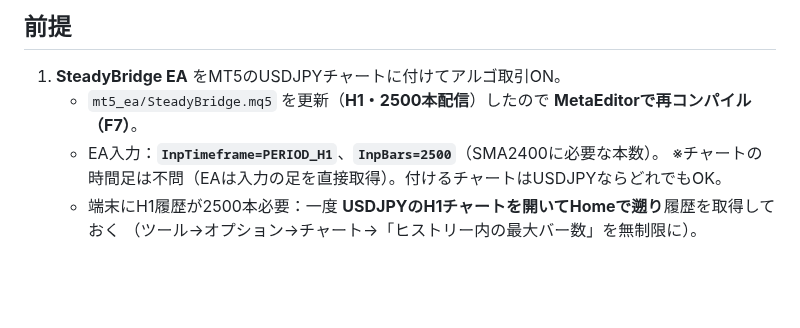
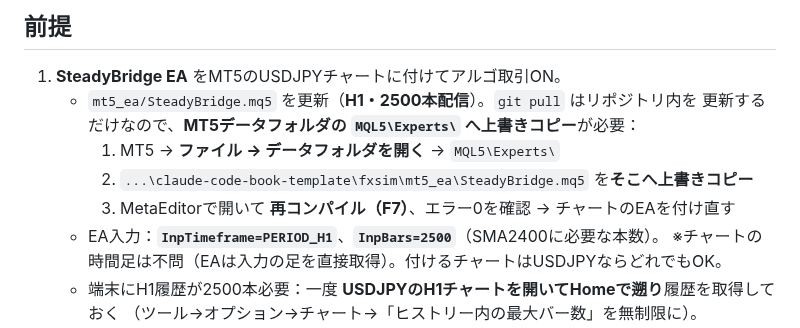
Before and after one commit to ginchankawaii/claude-code-book-template, a Markdown page: fxsim/docs/AI_TRADER.md, the part around the change. GitHub-like rendering; blank space fills up the shorter version.

Commit message:
docs: AI_TRADER — include the missing 'copy SteadyBridge.mq5 into MQL5\Experts' step
git pull only updates the repo; the EA must be overwritten into MT5's data
folder (MQL5\Experts) before recompiling. Clarify the H1 update workflow.

```diff
--- a/fxsim/docs/AI_TRADER.md
+++ b/fxsim/docs/AI_TRADER.md
@@ -18,7 +18,11 @@
 
 ## 前提
 1. **SteadyBridge EA** をMT5のUSDJPYチャートに付けてアルゴ取引ON。
-   - `mt5_ea/SteadyBridge.mq5` を更新（**H1・2500本配信**）したので **MetaEditorで再コンパイル（F7）**。
+   - `mt5_ea/SteadyBridge.mq5` を更新（**H1・2500本配信**）。`git pull` はリポジトリ内を
+     更新するだけなので、**MT5データフォルダの `MQL5\Experts\` へ上書きコピー**が必要：
+     1. MT5 → **ファイル → データフォルダを開く** → `MQL5\Experts\`
+     2. `...\claude-code-book-template\fxsim\mt5_ea\SteadyBridge.mq5` を**そこへ上書きコピー**
+     3. MetaEditorで開いて **再コンパイル（F7）**、エラー0を確認 → チャートのEAを付け直す
    - EA入力：**`InpTimeframe=PERIOD_H1`**、**`InpBars=2500`**（SMA2400に必要な本数）。
      ※チャートの時間足は不問（EAは入力の足を直接取得）。付けるチャートはUSDJPYならどれでもOK。
    - 端末にH1履歴が2500本必要：一度 **USDJPYのH1チャートを開いてHomeで遡り**履歴を取得しておく
```
